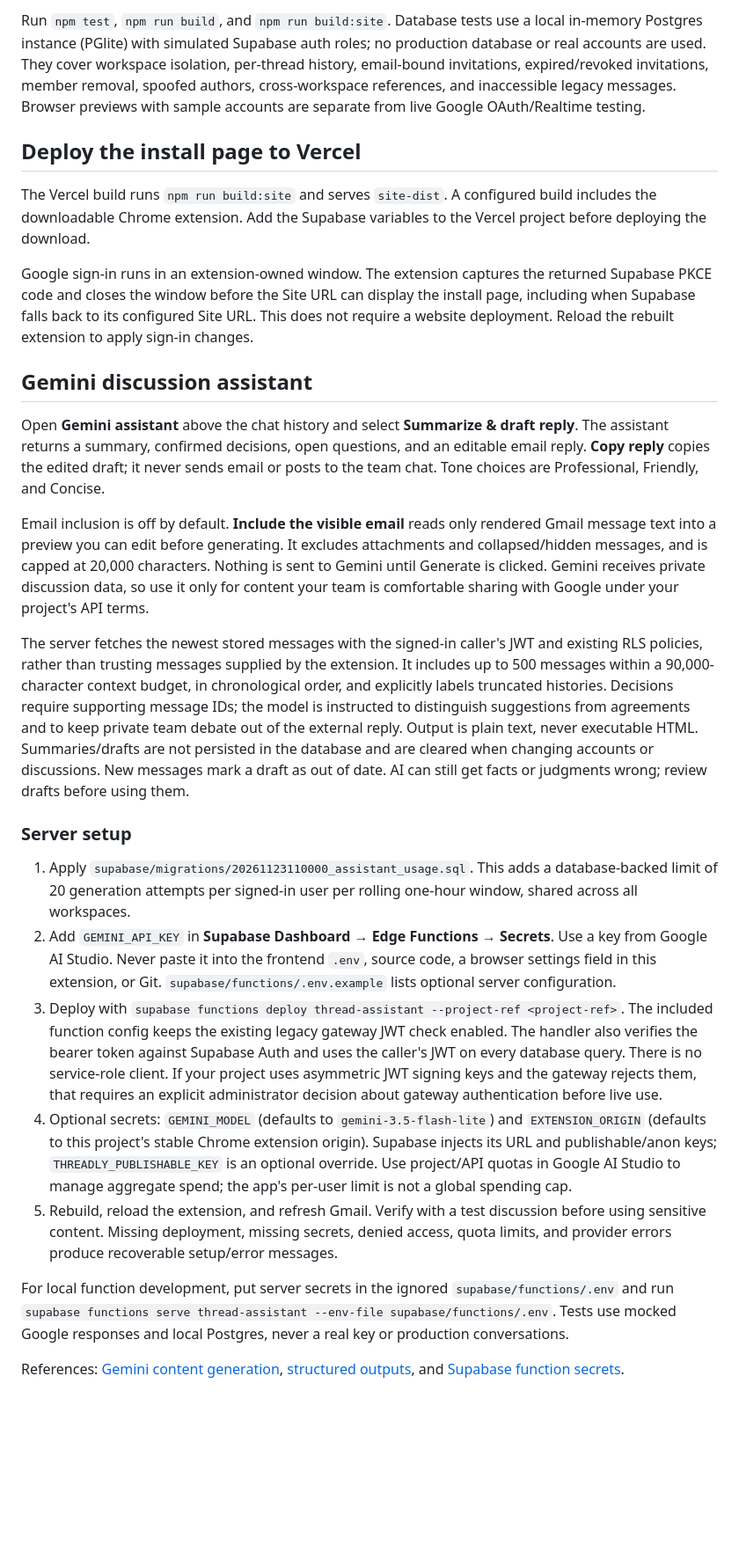
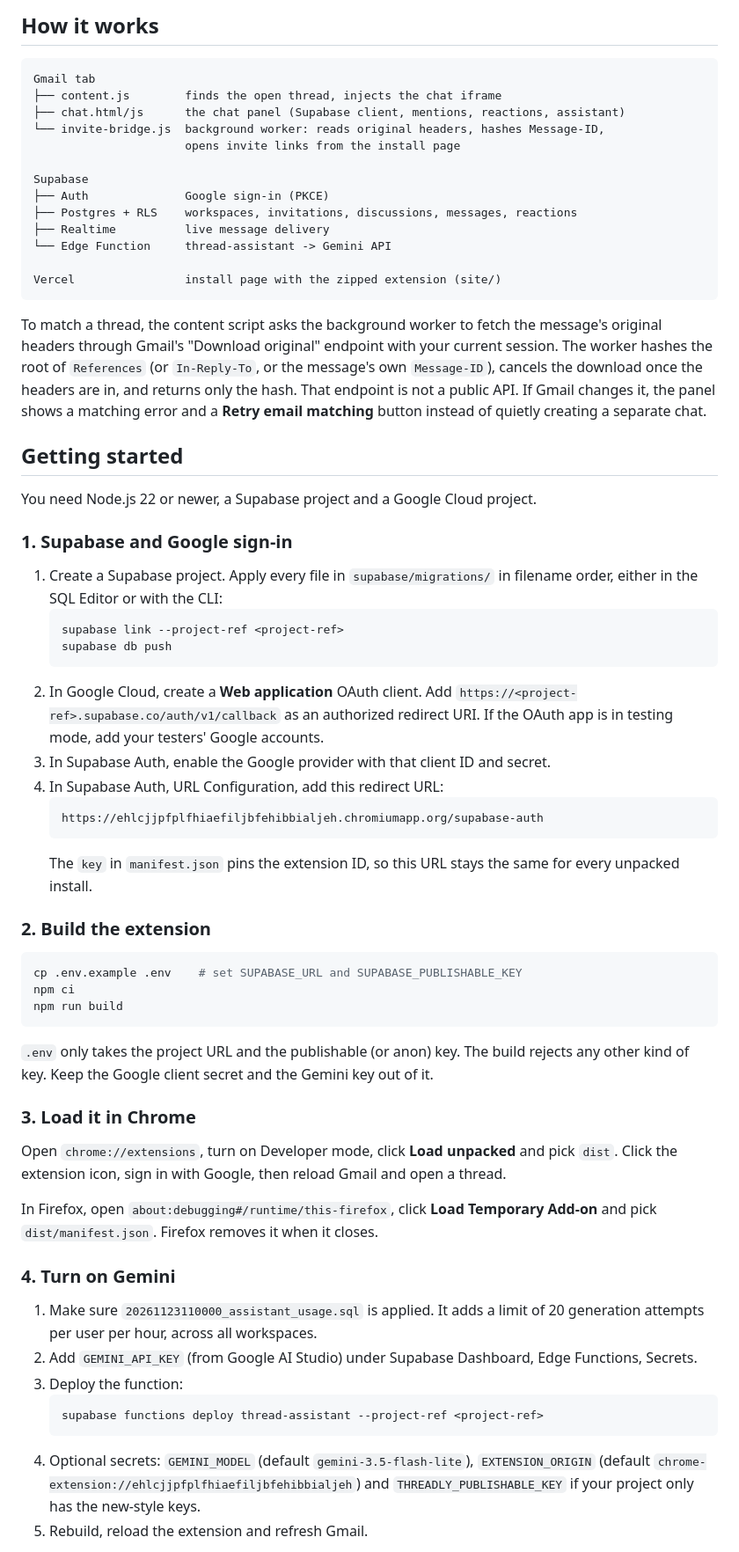
Before and after one commit to Abazbekova-Adelina/gmail_team-extension, a Markdown page: README.md, the part around one of its changes. Shown at 88% size. GitHub-like rendering; blank space fills up the shorter version.

````diff
--- a/README.md
+++ b/README.md
@@ -56,28 +61,67 @@ The privacy migration preserves old global messages with no workspace/thread ass
 
-Run `npm test`, `npm run build`, and `npm run build:site`. Database tests use a local in-memory Postgres instance (PGlite) with simulated Supabase auth roles; no production database or real accounts are used. They cover workspace isolation, per-thread history, email-bound invitations, expired/revoked invitations, member removal, spoofed authors, cross-workspace references, and inaccessible legacy messages. Browser previews with sample accounts are separate from live Google OAuth/Realtime testing.
+## How it works
 
-## Deploy the install page to Vercel
+```
+Gmail tab
+├── content.js        finds the open thread, injects the chat iframe
+├── chat.html/js      the chat panel (Supabase client, mentions, reactions, assistant)
+└── invite-bridge.js  background worker: reads original headers, hashes Message-ID,
+                      opens invite links from the install page
 
-The Vercel build runs `npm run build:site` and serves `site-dist`. A configured build includes the downloadable Chrome extension. Add the Supabase variables to the Vercel project before deploying the download.
+Supabase
+├── Auth              Google sign-in (PKCE)
+├── Postgres + RLS    workspaces, invitations, discussions, messages, reactions
+├── Realtime          live message delivery
+└── Edge Function     thread-assistant -> Gemini API
 
-Google sign-in runs in an extension-owned window. The extension captures the returned Supabase PKCE code and closes the window before the Site URL can display the install page, including when Supabase falls back to its configured Site URL. This does not require a website deployment. Reload the rebuilt extension to apply sign-in changes.
+Vercel                install page with the zipped extension (site/)
+```
 
-## Gemini discussion assistant
+To match a thread, the content script asks the background worker to fetch the message's original headers through Gmail's "Download original" endpoint with your current session. The worker hashes the root of `References` (or `In-Reply-To`, or the message's own `Message-ID`), cancels the download once the headers are in, and returns only the hash. That endpoint is not a public API. If Gmail changes it, the panel shows a matching error and a **Retry email matching** button instead of quietly creating a separate chat.
 
-Open **Gemini assistant** above the chat history and select **Summarize & draft reply**. The assistant returns a summary, confirmed decisions, open questions, and an editable email reply. **Copy reply** copies the edited draft; it never sends email or posts to the team chat. Tone choices are Professional, Friendly, and Concise.
+## Getting started
 
-Email inclusion is off by default. **Include the visible email** reads only rendered Gmail message text into a preview you can edit before generating. It excludes attachments and collapsed/hidden messages, and is capped at 20,000 characters. Nothing is sent to Gemini until Generate is clicked. Gemini receives private discussion data, so use it only for content your team is comfortable sharing with Google under your project's API terms.
+You need Node.js 22 or newer, a Supabase project and a Google Cloud project.
 
-The server fetches the newest stored messages with the signed-in caller's JWT and existing RLS policies, rather than trusting messages supplied by the extension. It includes up to 500 messages within a 90,000-character context budget, in chronological order, and explicitly labels truncated histories. Decisions require supporting message IDs; the model is instructed to distinguish suggestions from agreements and to keep private team debate out of the external reply. Output is plain text, never executable HTML. Summaries/drafts are not persisted in the database and are cleared when changing accounts or discussions. New messages mark a draft as out of date. AI can still get facts or judgments wrong; review drafts before using them.
+### 1. Supabase and Google sign-in
 
-### Server setup
+1. Create a Supabase project. Apply every file in `supabase/migrations/` in filename order, either in the SQL Editor or with the CLI:
+   ```sh
+   supabase link --project-ref <project-ref>
+   supabase db push
+   ```
+2. In Google Cloud, create a **Web application** OAuth client. Add `https://<project-ref>.supabase.co/auth/v1/callback` as an authorized redirect URI. If the OAuth app is in testing mode, add your testers' Google accounts.
+3. In Supabase Auth, enable the Google provider with that client ID and secret.
+4. In Supabase Auth, URL Configuration, add this redirect URL:
+   ```
+   https://ehlcjjpfplfhiaefiljbfehibbialjeh.chromiumapp.org/supabase-auth
+   ```
+   The `key` in `manifest.json` pins the extension ID, so this URL stays the same for every unpacked install.
 
-1. Apply `supabase/migrations/20261123110000_assistant_usage.sql`. This adds a database-backed limit of 20 generation attempts per signed-in user per rolling one-hour window, shared across all workspaces.
-2. Add `GEMINI_API_KEY` in **Supabase Dashboard → Edge Functions → Secrets**. Use a key from Google AI Studio. Never paste it into the frontend `.env`, source code, a browser settings field in this extension, or Git. `supabase/functions/.env.example` lists optional server configuration.
-3. Deploy with `supabase functions deploy thread-assistant --project-ref <project-ref>`. The included function config keeps the existing legacy gateway JWT check enabled. The handler also verifies the bearer token against Supabase Auth and uses the caller's JWT on every database query. There is no service-role client. If your project uses asymmetric JWT signing keys and the gateway rejects them, that requires an explicit administrator decision about gateway authentication before live use.
-4. Optional secrets: `GEMINI_MODEL` (defaults to `gemini-3.5-flash-lite`) and `EXTENSION_ORIGIN` (defaults to this project's stable Chrome extension origin). Supabase injects its URL and publishable/anon keys; `THREADLY_PUBLISHABLE_KEY` is an optional override. Use project/API quotas in Google AI Studio to manage aggregate spend; the app's per-user limit is not a global spending cap.
-5. Rebuild, reload the extension, and refresh Gmail. Verify with a test discussion before using sensitive content. Missing deployment, missing secrets, denied access, quota limits, and provider errors produce recoverable setup/error messages.
+### 2. Build the extension
 
-For local function development, put server secrets in the ignored `supabase/functions/.env` and run `supabase functions serve thread-assistant --env-file supabase/functions/.env`. Tests use mocked Google responses and local Postgres, never a real key or production conversations.
+```sh
+cp .env.example .env    # set SUPABASE_URL and SUPABASE_PUBLISHABLE_KEY
+npm ci
+npm run build
+```
 
-References: [Gemini content generation](https://ai.google.dev/api/generate-content), [structured outputs](https://ai.google.dev/gemini-api/docs/structured-output), and [Supabase function secrets](https://supabase.com/docs/guides/functions/secrets).
+`.env` only takes the project URL and the publishable (or anon) key. The build rejects any other kind of key. Keep the Google client secret and the Gemini key out of it.
+
+### 3. Load it in Chrome
+
+Open `chrome://extensions`, turn on Developer mode, click **Load unpacked** and pick `dist`. Click the extension icon, sign in with Google, then reload Gmail and open a thread.
+
+In Firefox, open `about:debugging#/runtime/this-firefox`, click **Load Temporary Add-on** and pick `dist/manifest.json`. Firefox removes it when it closes.
+
+### 4. Turn on Gemini
+
+1. Make sure `20261123110000_assistant_usage.sql` is applied. It adds a limit of 20 generation attempts per user per hour, across all workspaces.
+2. Add `GEMINI_API_KEY` (from Google AI Studio) under Supabase Dashboard, Edge Functions, Secrets.
+3. Deploy the function:
+   ```sh
+   supabase functions deploy thread-assistant --project-ref <project-ref>
+   ```
+4. Optional secrets: `GEMINI_MODEL` (default `gemini-3.5-flash-lite`), `EXTENSION_ORIGIN` (default `chrome-extension://ehlcjjpfplfhiaefiljbfehibbialjeh`) and `THREADLY_PUBLISHABLE_KEY` if your project only has the new-style keys.
+5. Rebuild, reload the extension and refresh Gmail.
+
````
Also changed, not shown: other parts of README.md (+87 -33 lines), docs/pitch/01-threadly.jpg (added), docs/pitch/02-problem.jpg (added), docs/pitch/03-solution.jpg (added), docs/pitch/04-gemini.jpg (added).
